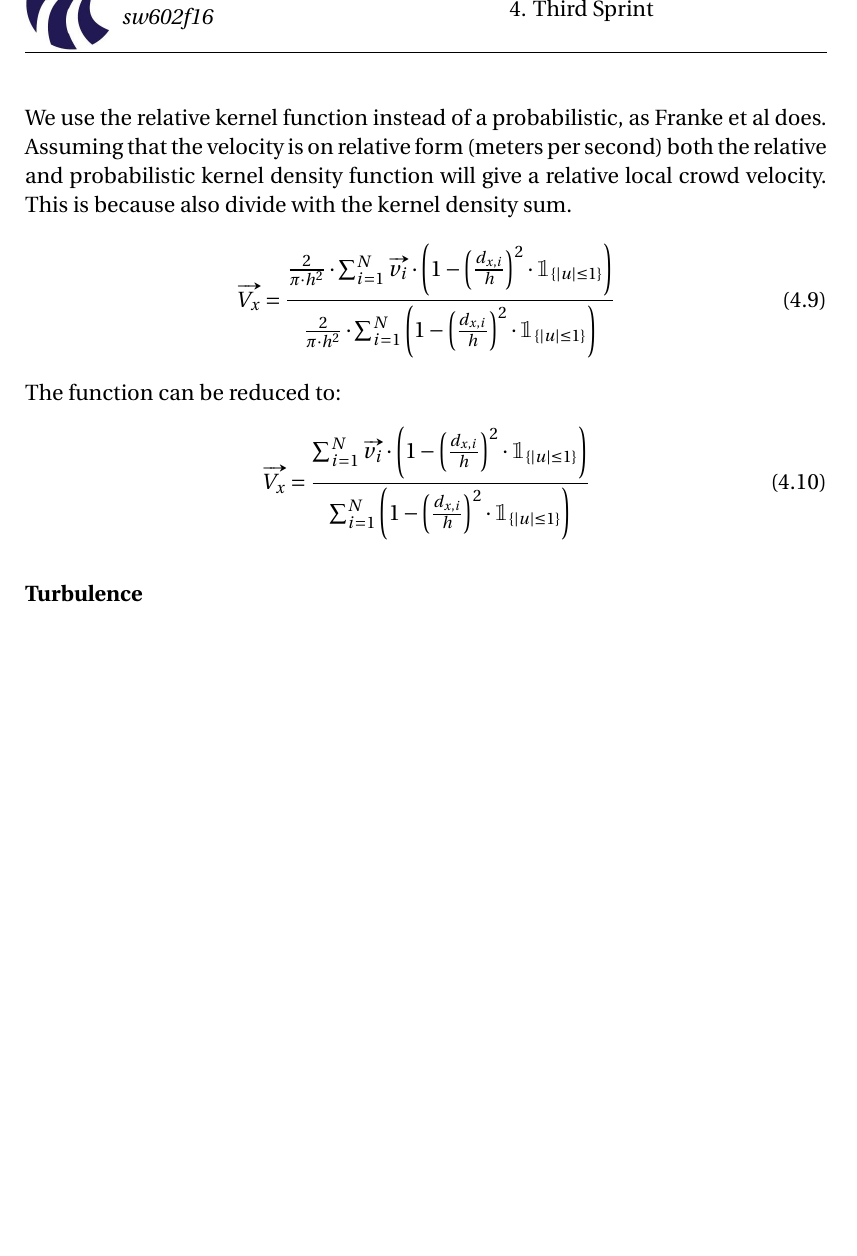
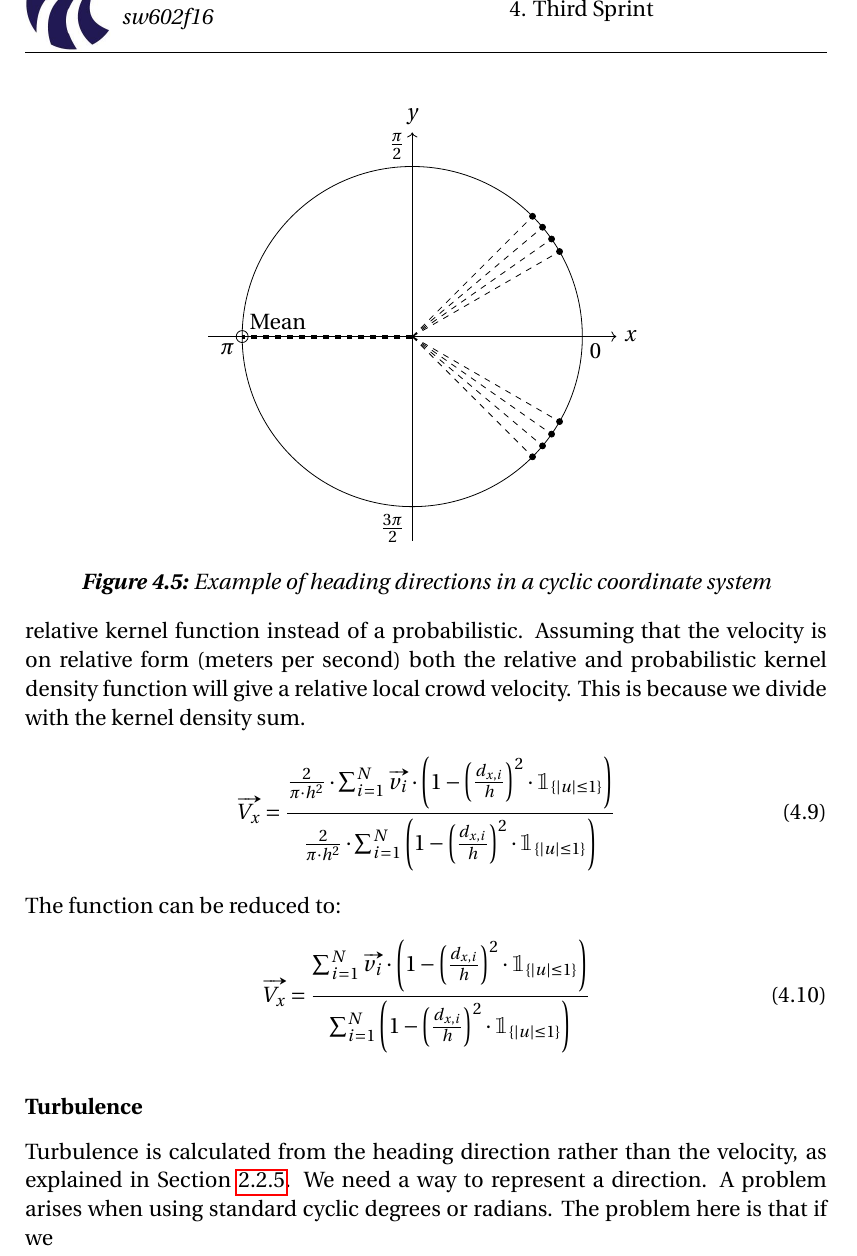
Before and after one commit to simonvandel/SW6, a LaTeX thesis (main.tex, which reads sections/sprint_3/kernelCrowdConditions.tex, setup/cmds.tex, setup/preamble.tex): part of page 52 of 85, cut so that both start at the same text, the shorter picture padded with empty space. Compiled offline with pdfLaTeX.

Commit message:
Velocity, turbulence and pressure

```diff
--- a/sections/sprint_3/kernelCrowdConditions.tex
+++ b/sections/sprint_3/kernelCrowdConditions.tex
@@ -1,14 +1,10 @@
-% -*- root: C:/Users/hutli/Documents/SW6/main.tex -*-
-
 \sinote{mangler at beskrive hvordan vi bruger intensitet variablen i density og velocity, pressure og turbulens. Der mangler måske også en extension til velocity, pressure og turbulens}
 
 \subsection{Velocity, turbulence and pressure}
 This section will expand the function for kernel density estimation, found in the previous section, to functions for calculating the local crowd velocity, turbulence and pressure, the three last factors found for detecting the local crowd condition. The calculations for these crowd factors have been developed by \citet{wirz2012inferring}. The main difference between the calculations done in their paper and this project is in pressure.
 
 \subsubsection{Velocity}
-The local crowd velocity is essentially calculated as in \citet{wirz2012inferring}. Here we use each persons velocity as the intensity of the kernel density estimation. Since we do not
-
-We use the relative kernel function instead of a probabilistic, as Franke et al does. Assuming that the velocity is on relative form (meters per second) both the relative and probabilistic kernel density function will give a relative local crowd velocity. This is because also divide with the kernel density sum.
+The local crowd velocity is essentially calculated as in \citet{wirz2012inferring}. Here we use each persons velocity as the intensity of the kernel density estimation. Since we do not want the summed velocity of all people but rather the mean velocity, we divide by the kernel density sum. We use diverge from Franke et al by using relative kernel function instead of a probabilistic. Assuming that the velocity is on relative form (meters per second) both the relative and probabilistic kernel density function will give a relative local crowd velocity. This is because we divide with the kernel density sum.
 \begin{equation}
 \label{eq:}
 \vv{V_x} = \frac{\frac{2}{\pi \cdot h^2} \cdot \sum_{i=1}^N \vv{v_i} \cdot \left(1-\left(\frac{d_{x,i}}{h}\right)^2 \cdot \mathbbm{1}_{\{|u| \leq 1\} }\right)}{\frac{2}{\pi \cdot h^2} \cdot \sum_{i=1}^N \left(1-\left(\frac{d_{x,i}}{h}\right)^2 \cdot \mathbbm{1}_{\{|u| \leq 1\} }\right)}
@@ -20,6 +16,54 @@ The function can be reduced to:
 \end{equation}
 
 \subsubsection{Turbulence}
+Turbulence is calculated from the heading direction rather than the velocity, as explained in \cref{sub:crowdFactorTurbulence}. We need a way to represent a direction. A problem arises when using standard cyclic degrees or radians. The problem here is that if we
+
+\begin{figure}\centering
+\begin{tikzpicture}[scale=3]
+\draw[->] (-1.2,0) to (1.2,0) node[anchor=west] {$x$};
+\draw[->] (0,-1.2) to (0,1.2) node[anchor=south] {$y$};
+\draw (1,0) node[anchor=north west] {$0$};
+\draw (0,1) node[anchor=south east] {$\frac{\pi}{2}$};
+\draw (-1,0) node[anchor=north east] {$\pi$};
+\draw (0,-1) node[anchor=north east] {$\frac{3\pi}{2}$};
+
+\coordinate (Right) at (1,0);
+\coordinate (Center) at (0,0);
+\circoord {0}{0}{1}{-45} {A};
+\circoord {0}{0}{1}{-40} {B};
+\circoord {0}{0}{1}{-35} {C};
+\circoord {0}{0}{1}{-30} {D};
+\circoord {0}{0}{1}{30} {E};
+\circoord {0}{0}{1}{35} {F};
+\circoord {0}{0}{1}{40} {G};
+\circoord {0}{0}{1}{45} {H};
+\circoord {0}{0}{1}{180} {I};
+
+\draw[dashed] (Center) -- (A);
+\draw[dashed] (Center) -- (B);
+\draw[dashed] (Center) -- (C);
+\draw[dashed] (Center) -- (D);
+\draw[dashed] (Center) -- (E);
+\draw[dashed] (Center) -- (F);
+\draw[dashed] (Center) -- (G);
+\draw[dashed] (Center) -- (H);
+\draw[dashed, line width=2pt] (Center) -- (I);
+
+\draw[fill] (A) circle (0.5pt);
+\draw[fill] (B) circle (0.5pt);
+\draw[fill] (C) circle (0.5pt);
+\draw[fill] (D) circle (0.5pt);
+\draw[fill] (E) circle (0.5pt);
+\draw[fill] (F) circle (0.5pt);
+\draw[fill] (G) circle (0.5pt);
+\draw[fill] (H) circle (0.5pt);
+\draw (I) circle (1pt) node[anchor=south west] {Mean};
+
+\draw (Right) arc (0:360:1);
+\end{tikzpicture}
+\caption{Example of heading directions in a cyclic coordinate system}
+\label{fig:radiansHeadingdirection}
+\end{figure}
 
 \begin{equation}
 \label{eq:}
--- a/setup/cmds.tex
+++ b/setup/cmds.tex
@@ -19,6 +19,13 @@
   \coordinate (#5) at (\xcirpoint,\ycirpoint)
 }
 
+\newcommand{\circoordTwo}[5]{
+  \FPeval\xcirpoint{#1 + #3 * cos(#4 * pi / 180)}
+  \FPeval\ycirpoint{#2 + #3 * sin(#4 * pi / 180)}
+  \coordinate (#5) at (axis cs:\xcirpoint,\ycirpoint)
+}
+
+
 \newcommand*{\ExtractCoordinate}[1]{
   \path (#1);
   \pgfgetlastxy{\XCoord}{\YCoord};
--- a/setup/preamble.tex
+++ b/setup/preamble.tex
@@ -15,11 +15,10 @@
 \usepackage{tabularx}
 \usepackage{tikz}
 \usepackage{pgfplots}
-\pgfplotsset{compat=1.13}
+\pgfplotsset{compat=newest}
 \usepackage{tikzscale}
 \usepackage{packages/tikz-uml}
-\usetikzlibrary{automata,positioning,arrows}
-\usetikzlibrary{calc}
+\usetikzlibrary{calc,automata,positioning,arrows}
 \usepackage{listings}
 \usepackage[nomessages]{fp}
 \usepackage{bbm}
@@ -28,6 +27,8 @@
 \usepackage{algpseudocode}
 \usepackage{esvect}
 \usepackage{amsmath}
+\usepackage{tkz-euclide}
+
 \usepackage[super]{nth} % adds \nth{n} commands to create ordinals of the form 1st, 2nd, 3rd, 4th, etc
 \usepackage[acronym]{glossaries}  % use for acronyms
 \glsdisablehyper  % disable glossaries hyperlinks
```
Also changed, not shown: sections/sprint_1/crowd_conditions.tex (+1 -0 lines).
